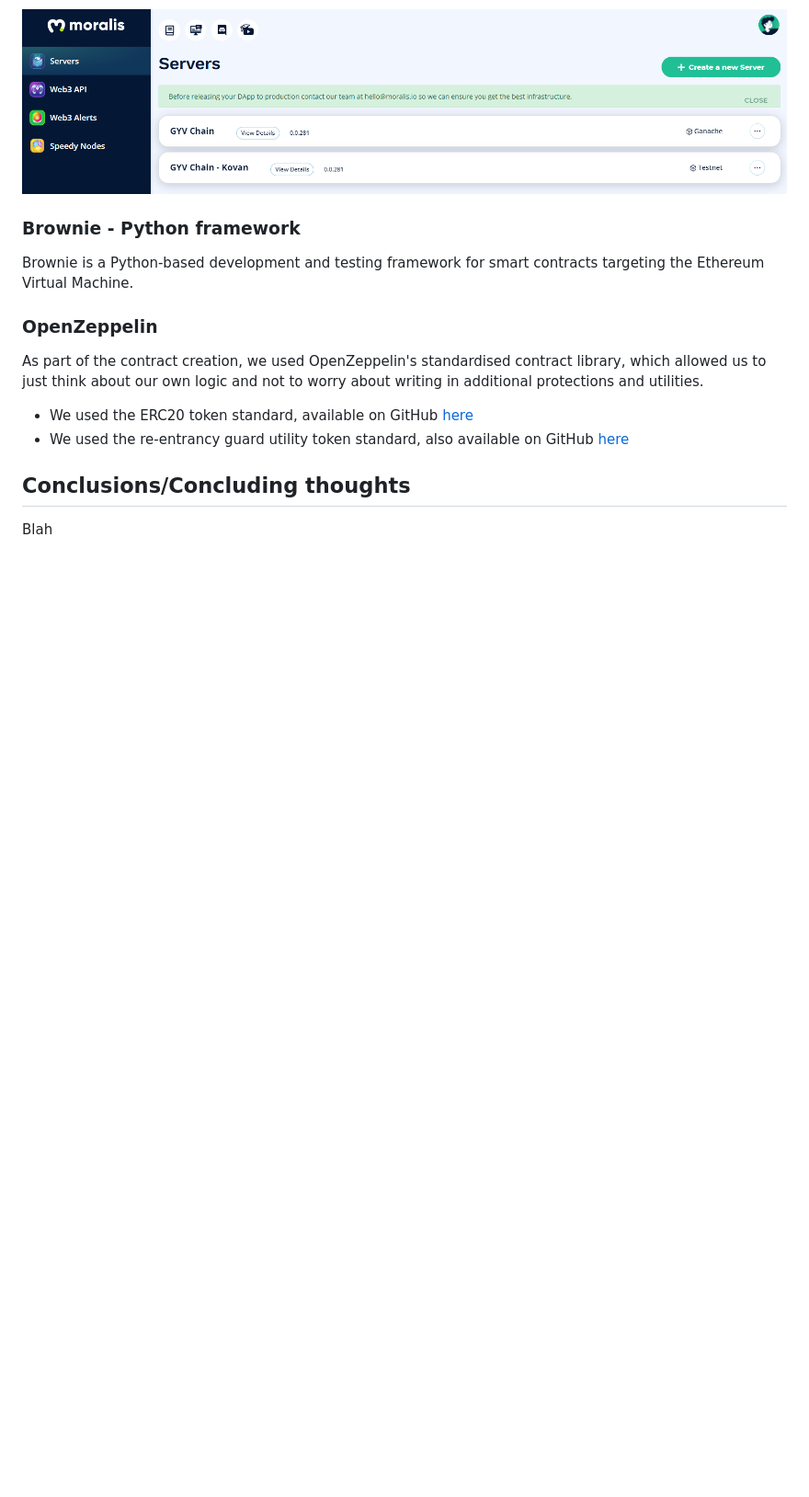
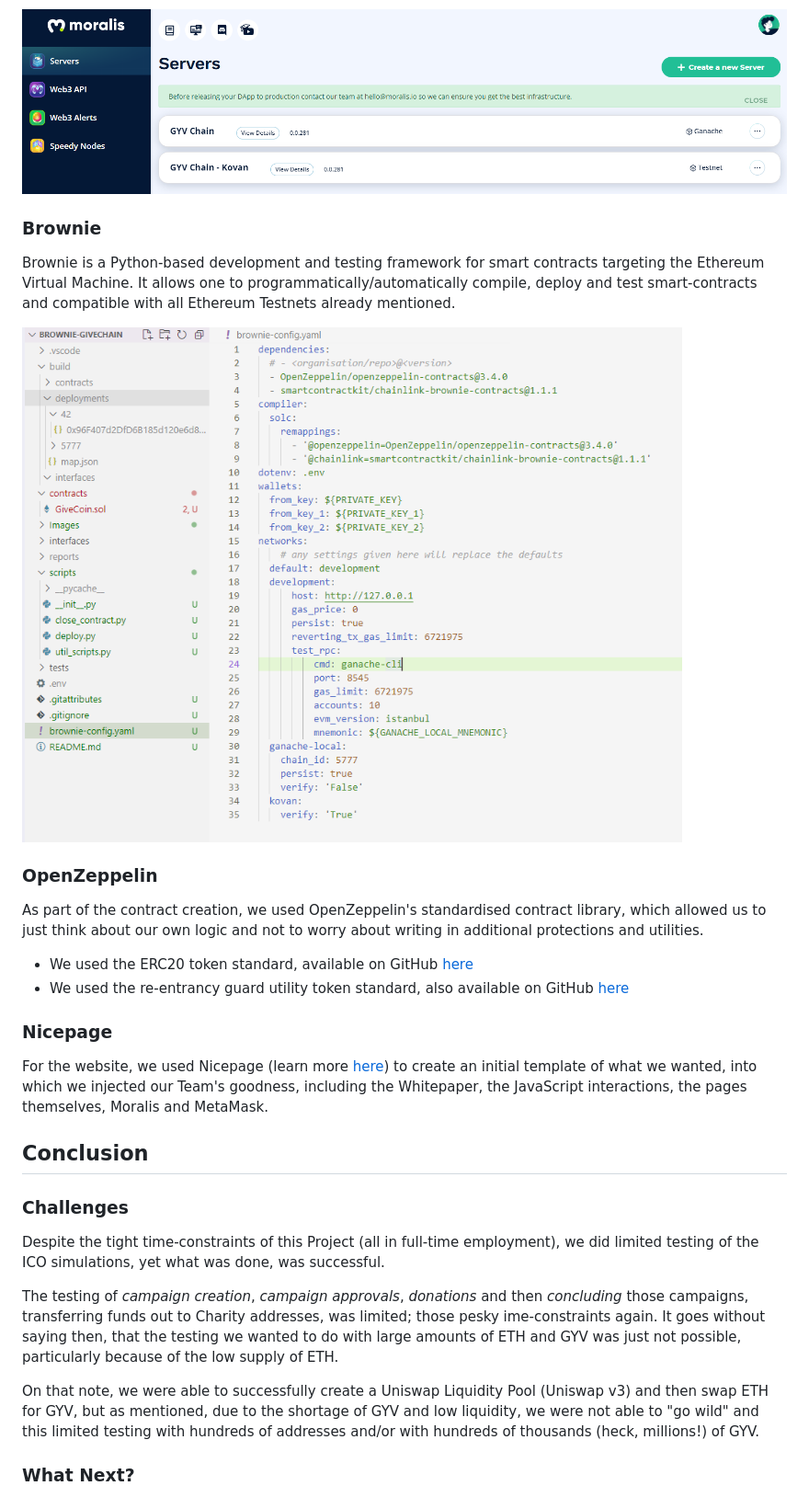
Before and after one commit to givechain/gyvchaincore, a Markdown page: README.md, the part around the change printed below. Shown: that part at 92% size. Drawn GitHub-style; blank space fills up the shorter version.

```diff
--- a/README.md
+++ b/README.md
@@ -59,9 +80,11 @@ Moralis provides a managed backend for blockchain projects. Automatically syncin
 
 ![Oops, image not available](./images/gyv_chain_3.png "Moralis Admin Console")
 
-### Brownie - Python framework
+### Brownie
 
-Brownie is a Python-based development and testing framework for smart contracts targeting the Ethereum Virtual Machine.
+Brownie is a Python-based development and testing framework for smart contracts targeting the Ethereum Virtual Machine.  It allows one to programmatically/automatically compile, deploy and test smart-contracts and compatible with all Ethereum Testnets already mentioned.
+
+![Oops, image not available](./images/Brownie-config.png "Brownie config example")
 
 ### OpenZeppelin
 
@@ -69,6 +92,19 @@ As part of the contract creation, we used OpenZeppelin's standardised contract l
  - We used the ERC20 token standard, available on GitHub [here](https://github.com/OpenZeppelin/openzeppelin-contracts/blob/release-v3.4/contracts/token/ERC20/ERC20.sol)
  - We used the re-entrancy guard utility token standard, also available on GitHub [here](https://github.com/OpenZeppelin/openzeppelin-contracts/blob/release-v3.4/contracts/utils/ReentrancyGuard.sol)
 
-## Conclusions/Concluding thoughts
+### Nicepage
 
-Blah
+For the website, we used Nicepage (learn more [here](https://nicepage.site/)) to create an initial template of what we wanted, into which we injected our Team's goodness, including the Whitepaper, the JavaScript interactions, the pages themselves, Moralis and MetaMask.
+
+## Conclusion
+
+### Challenges
+
+Despite the tight time-constraints of this Project (all in full-time employment), we did limited testing of the ICO simulations, yet what was done, was successful.
+
+The testing of *campaign creation*, *campaign approvals*, *donations* and then *concluding* those campaigns, transferring funds out to Charity addresses, was limited; those pesky ime-constraints again. It goes without saying then, that the testing we wanted to do with large amounts of ETH and GYV was just not possible, particularly because of the low supply of ETH.
+
+On that note, we were able to successfully create a Uniswap Liquidity Pool (Uniswap v3) and then swap ETH for GYV, but as mentioned, due to the shortage of GYV and low liquidity, we were not able to "go wild" and this limited testing with hundreds of addresses and/or with hundreds of thousands (heck, millions!) of GYV.
+
+### What Next?
+
```
Also changed, not shown: other parts of README.md (+49 -9 lines), images/gyv_chain_5.png (added), 1 other file.
